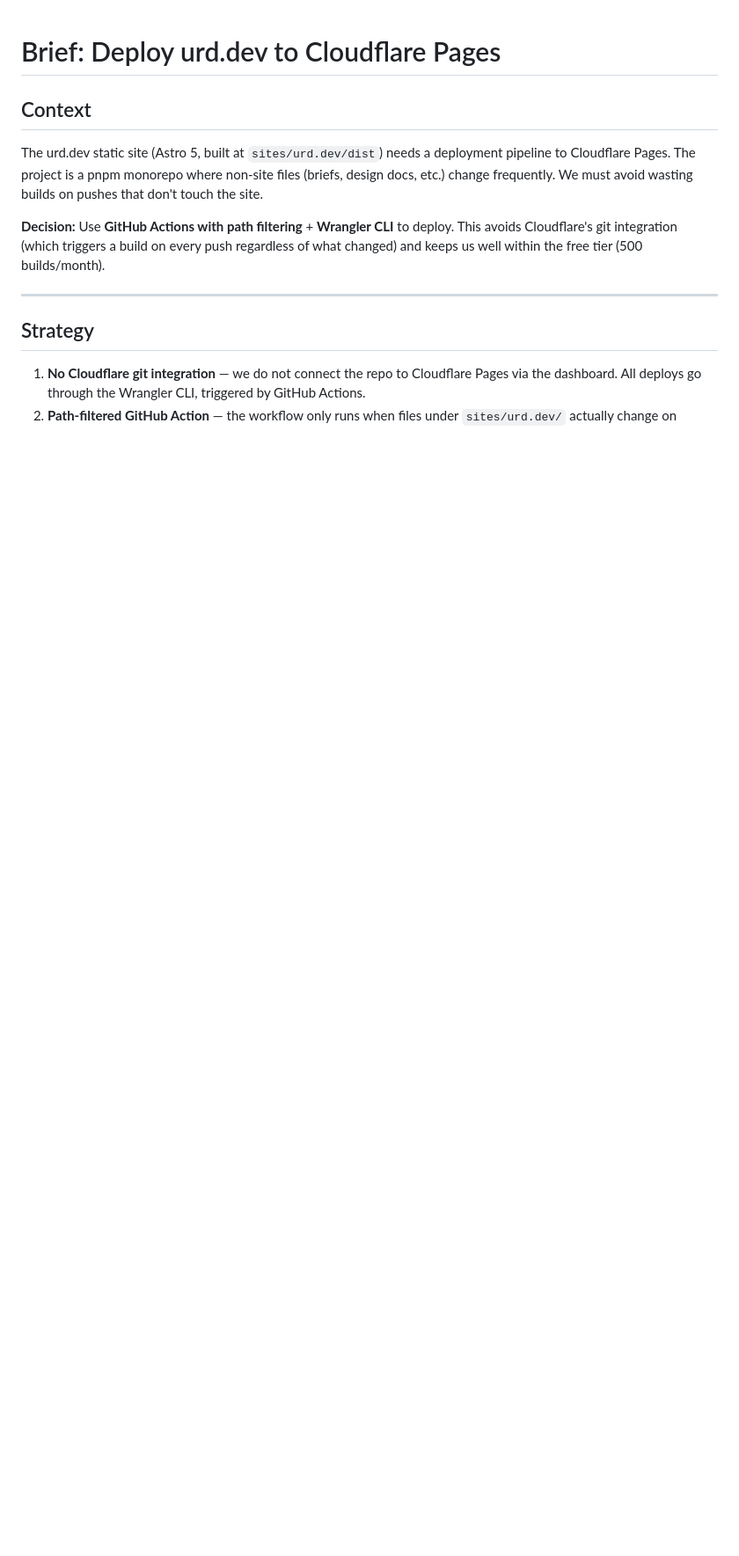
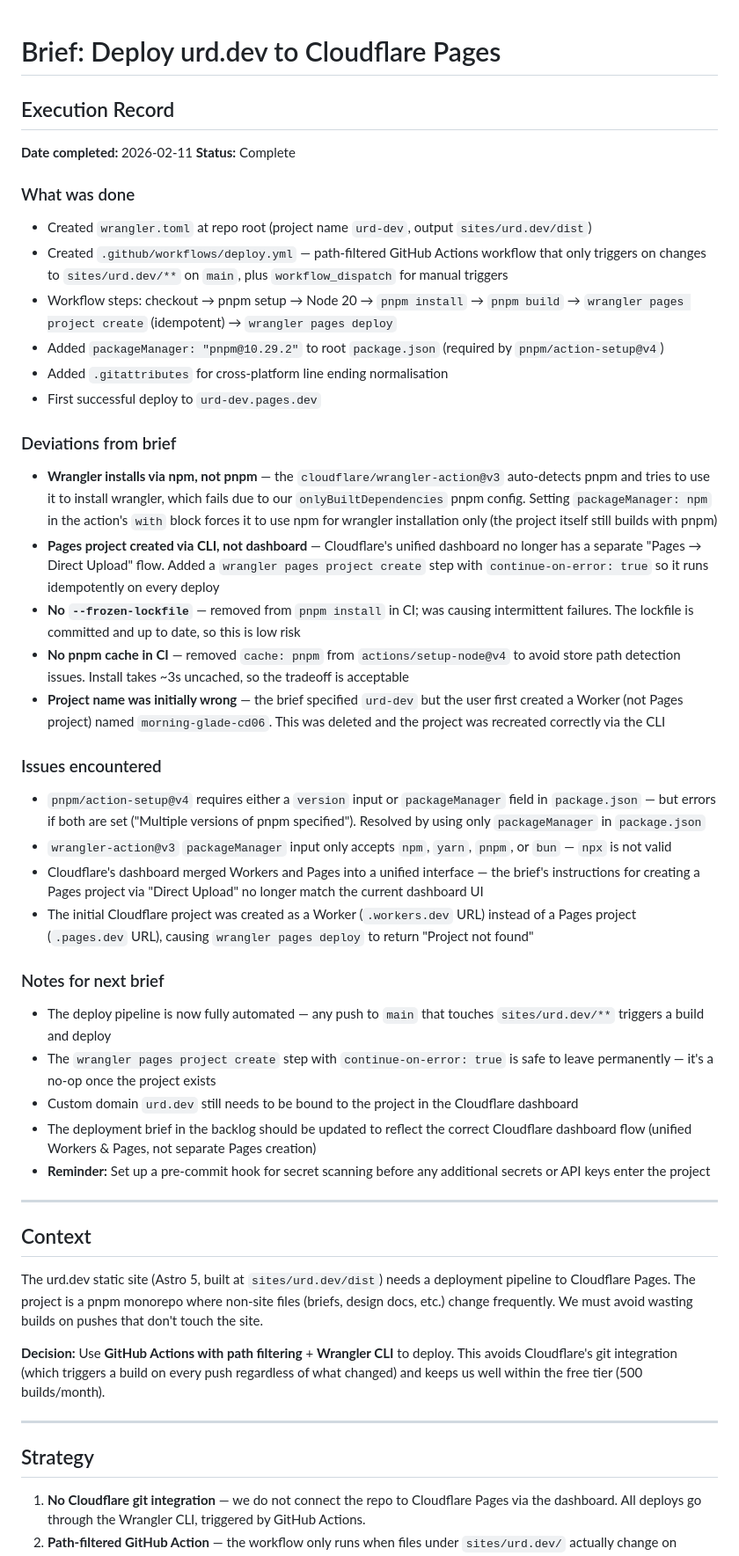
Before and after one commit to urdwyrd/urd, a Markdown page: briefs/done/2026-02-11-cloudflare-pages-deployment.md, the part around the change. Shown at 88% size. GitHub-like rendering; blank space fills up the shorter version.

Commit message:
Add execution record to deployment brief
Document what was built, deviations from plan, issues encountered
during CI debugging, and notes for future briefs.

Co-Authored-By: Claude Opus 4.6 <noreply@anthropic.com>

```diff
--- a/briefs/done/2026-02-11-cloudflare-pages-deployment.md
+++ b/briefs/done/2026-02-11-cloudflare-pages-deployment.md
@@ -1,4 +1,39 @@
 # Brief: Deploy urd.dev to Cloudflare Pages
+
+## Execution Record
+
+**Date completed:** 2026-02-11
+**Status:** Complete
+
+### What was done
+- Created `wrangler.toml` at repo root (project name `urd-dev`, output `sites/urd.dev/dist`)
+- Created `.github/workflows/deploy.yml` — path-filtered GitHub Actions workflow that only triggers on changes to `sites/urd.dev/**` on `main`, plus `workflow_dispatch` for manual triggers
+- Workflow steps: checkout → pnpm setup → Node 20 → `pnpm install` → `pnpm build` → `wrangler pages project create` (idempotent) → `wrangler pages deploy`
+- Added `packageManager: "pnpm@10.29.2"` to root `package.json` (required by `pnpm/action-setup@v4`)
+- Added `.gitattributes` for cross-platform line ending normalisation
+- First successful deploy to `urd-dev.pages.dev`
+
+### Deviations from brief
+- **Wrangler installs via npm, not pnpm** — the `cloudflare/wrangler-action@v3` auto-detects pnpm and tries to use it to install wrangler, which fails due to our `onlyBuiltDependencies` pnpm config. Setting `packageManager: npm` in the action's `with` block forces it to use npm for wrangler installation only (the project itself still builds with pnpm)
+- **Pages project created via CLI, not dashboard** — Cloudflare's unified dashboard no longer has a separate "Pages → Direct Upload" flow. Added a `wrangler pages project create` step with `continue-on-error: true` so it runs idempotently on every deploy
+- **No `--frozen-lockfile`** — removed from `pnpm install` in CI; was causing intermittent failures. The lockfile is committed and up to date, so this is low risk
+- **No pnpm cache in CI** — removed `cache: pnpm` from `actions/setup-node@v4` to avoid store path detection issues. Install takes ~3s uncached, so the tradeoff is acceptable
+- **Project name was initially wrong** — the brief specified `urd-dev` but the user first created a Worker (not Pages project) named `morning-glade-cd06`. This was deleted and the project was recreated correctly via the CLI
+
+### Issues encountered
+- `pnpm/action-setup@v4` requires either a `version` input or `packageManager` field in `package.json` — but errors if both are set ("Multiple versions of pnpm specified"). Resolved by using only `packageManager` in `package.json`
+- `wrangler-action@v3` `packageManager` input only accepts `npm`, `yarn`, `pnpm`, or `bun` — `npx` is not valid
+- Cloudflare's dashboard merged Workers and Pages into a unified interface — the brief's instructions for creating a Pages project via "Direct Upload" no longer match the current dashboard UI
+- The initial Cloudflare project was created as a Worker (`.workers.dev` URL) instead of a Pages project (`.pages.dev` URL), causing `wrangler pages deploy` to return "Project not found"
+
+### Notes for next brief
+- The deploy pipeline is now fully automated — any push to `main` that touches `sites/urd.dev/**` triggers a build and deploy
+- The `wrangler pages project create` step with `continue-on-error: true` is safe to leave permanently — it's a no-op once the project exists
+- Custom domain `urd.dev` still needs to be bound to the project in the Cloudflare dashboard
+- The deployment brief in the backlog should be updated to reflect the correct Cloudflare dashboard flow (unified Workers & Pages, not separate Pages creation)
+- **Reminder:** Set up a pre-commit hook for secret scanning before any additional secrets or API keys enter the project
+
+---
 
 ## Context
 
```
